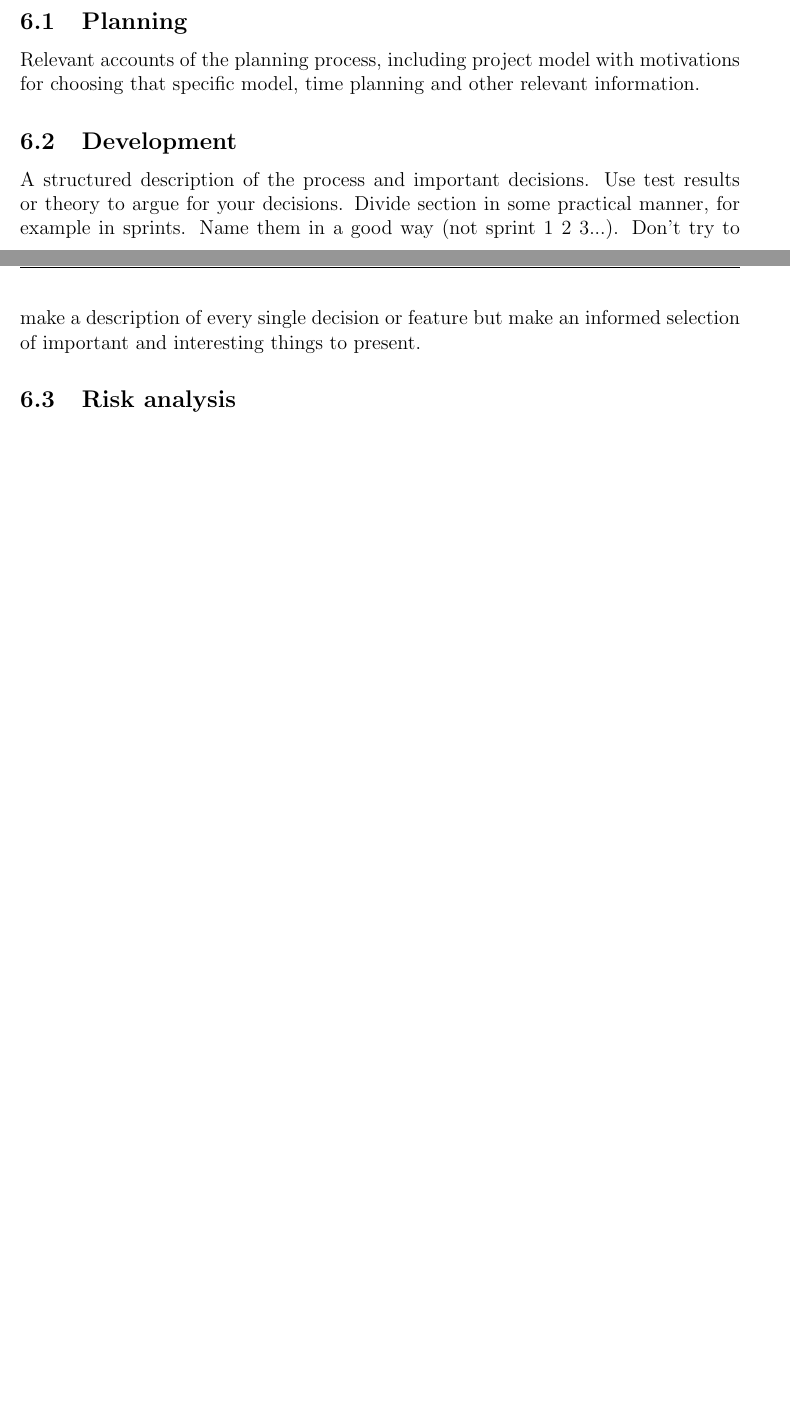
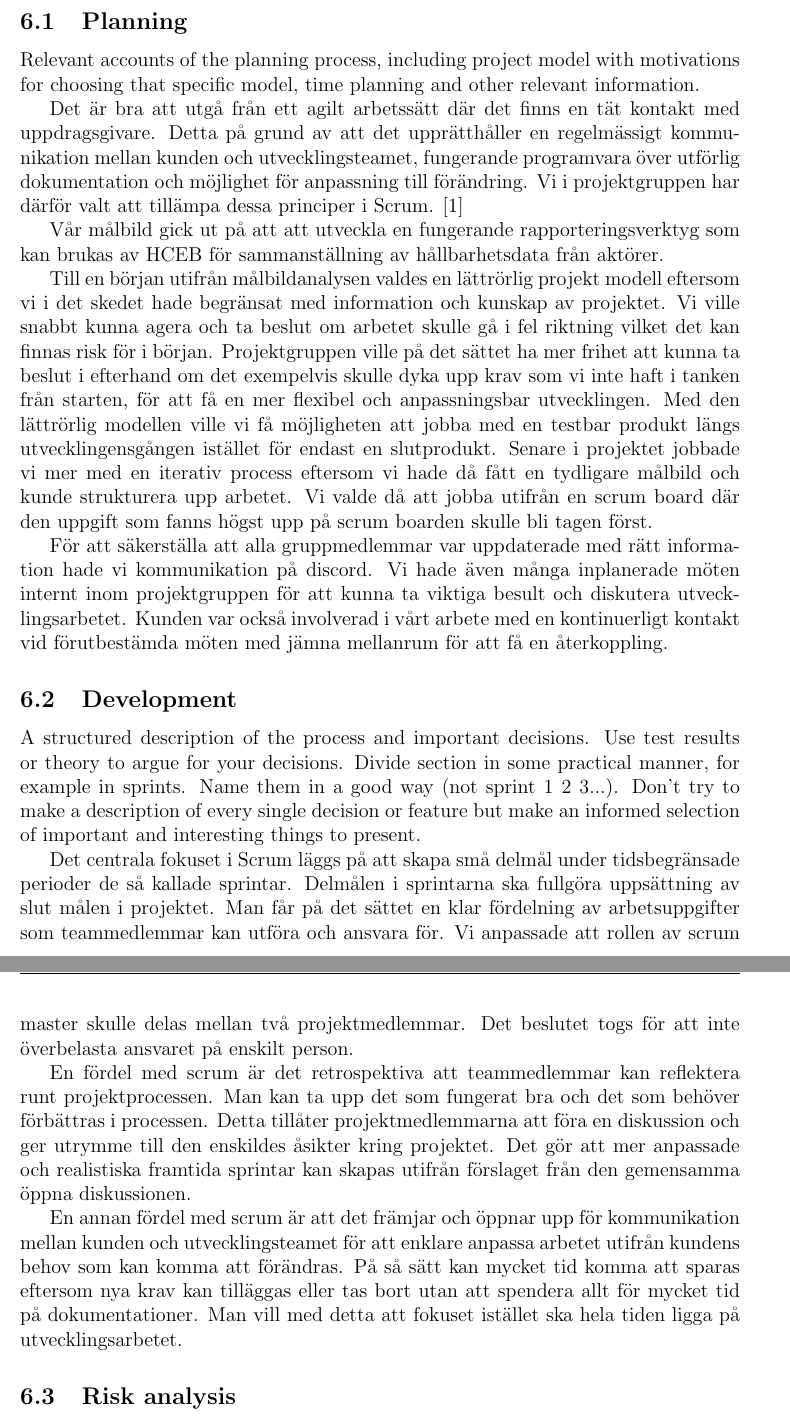
Before and after one commit to Sjofil/HASAB-IDA3, a LaTeX document (Slutrapport/main.tex): two parts of pages 4 and 5 of 5 before the commit and two parts of pages 5 and 6 of 7 after it, joined at a grey line, cut so that both start at the same text, the shorter picture padded with empty space. Compiled offline with pdfLaTeX.

Commit message:
edit - version

```diff
--- a/Slutrapport/main.tex
+++ b/Slutrapport/main.tex
@@ -110,6 +118,22 @@ Needs to be divided in the sections: Planning, development, and risk analysis.
 
 \subsection{Planning}
 Relevant accounts of the planning process, including project model with motivations for choosing that specific model, time planning and other relevant information.
+
+Det är bra att utgå från ett agilt arbetssätt där det finns en tät kontakt med uppdragsgivare. Detta på grund av att det upprätthåller en regelmässigt kommunikation mellan kunden och utvecklingsteamet, fungerande programvara över utförlig dokumentation och möjlighet för anpassning till förändring. Vi i projektgruppen har därför valt att tillämpa dessa principer i Scrum. [1]
+
+Vår målbild gick ut på att att utveckla en fungerande rapporteringsverktyg som kan brukas av HCEB för sammanställning av hållbarhetsdata från aktörer.
+
+Till en början utifrån målbildanalysen valdes en lättrörlig projekt modell eftersom vi i det skedet hade begränsat med information och kunskap av projektet. Vi ville snabbt kunna agera och ta beslut om arbetet skulle gå i fel riktning vilket det kan finnas risk för i början. Projektgruppen ville på det sättet ha mer frihet att kunna ta beslut i efterhand om det exempelvis skulle dyka upp krav som vi inte haft i tanken från starten, för att få en mer flexibel och anpassningsbar utvecklingen. Med den lättrörlig modellen ville vi få möjligheten att jobba med en testbar produkt längs utvecklingensgången istället för endast en slutprodukt. Senare i projektet jobbade vi mer med en iterativ process eftersom vi hade då fått en tydligare målbild och kunde strukturera upp arbetet. Vi valde då att jobba utifrån en scrum board där den uppgift som fanns högst upp på scrum boarden skulle bli tagen först.
+
+För att säkerställa att alla gruppmedlemmar var uppdaterade med rätt information hade vi kommunikation på discord. Vi hade även många inplanerade möten internt inom projektgruppen för att kunna ta viktiga besult och diskutera utvecklingsarbetet. Kunden var också involverad i vårt arbete med en kontinuerligt kontakt vid förutbestämda möten med jämna mellanrum för att få en återkoppling.
+
+
 \subsection{Development}
 A structured description of the process and important decisions. Use test results or theory to argue for your decisions. Divide section in some practical manner, for example in sprints. Name them in a good way (not sprint 1 2 3...). Don’t try to make a description of every single decision or feature but make an informed selection of important and interesting things to present.
 
+
+Det centrala fokuset i Scrum läggs på att skapa små delmål under tidsbegränsade perioder de så kallade sprintar. Delmålen i sprintarna ska fullgöra uppsättning av slut målen i projektet. Man får på det sättet en klar fördelning av arbetsuppgifter som teammedlemmar kan utföra och ansvara för. Vi anpassade att rollen av scrum master skulle delas mellan två projektmedlemmar. Det beslutet togs för att inte överbelasta ansvaret på enskilt person.
+
+En fördel med scrum är det retrospektiva att teammedlemmar kan reflektera runt projektprocessen. Man kan ta upp det som fungerat bra och det som behöver förbättras i processen. Detta tillåter projektmedlemmarna att föra en diskussion och ger utrymme till den enskildes åsikter kring projektet. Det gör att mer anpassade och realistiska framtida sprintar kan skapas utifrån förslaget från den gemensamma öppna diskussionen.
+
+En annan fördel med scrum är att det främjar och öppnar upp för kommunikation mellan kunden och utvecklingsteamet för att enklare anpassa arbetet utifrån kundens behov som kan komma att förändras. På så sätt kan mycket tid komma att sparas eftersom nya krav kan tilläggas eller tas bort utan att spendera allt för mycket tid på dokumentationer. Man vill med detta att fokuset istället ska hela tiden ligga på utvecklingsarbetet.
```
Also changed, not shown: Slutrapport/main.tex (30 more changed lines).
